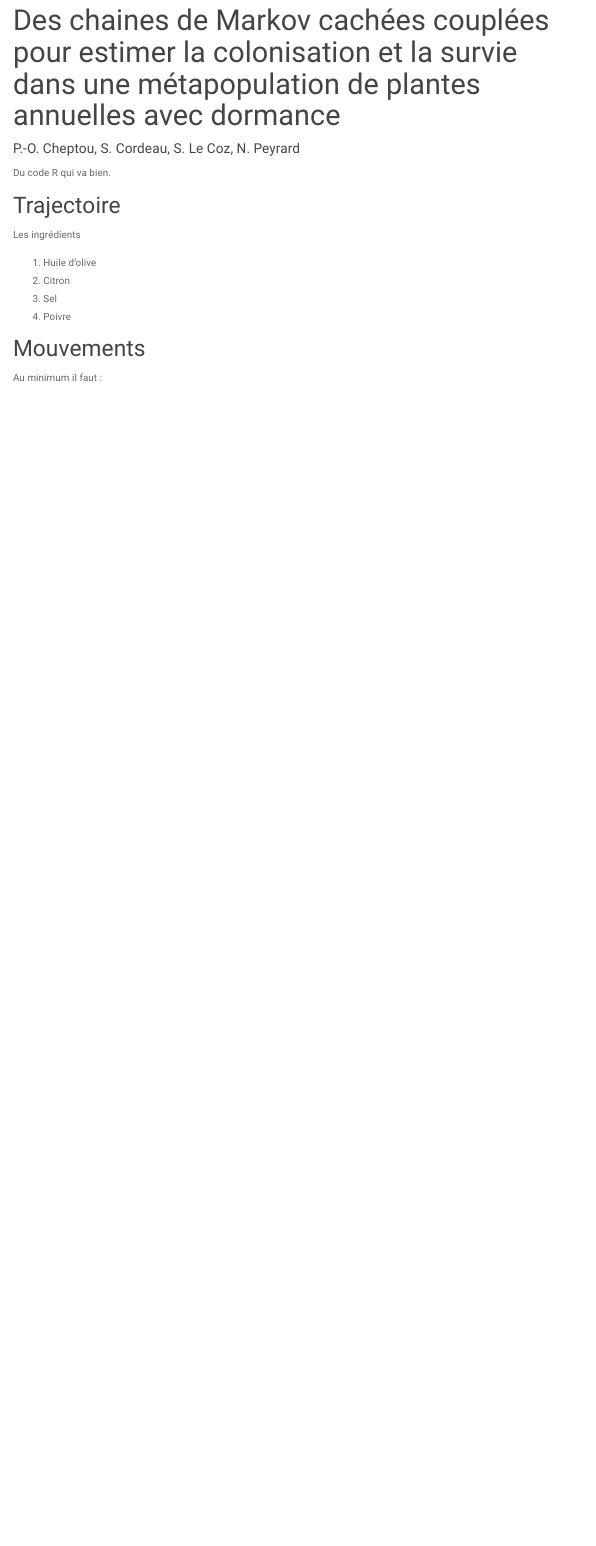
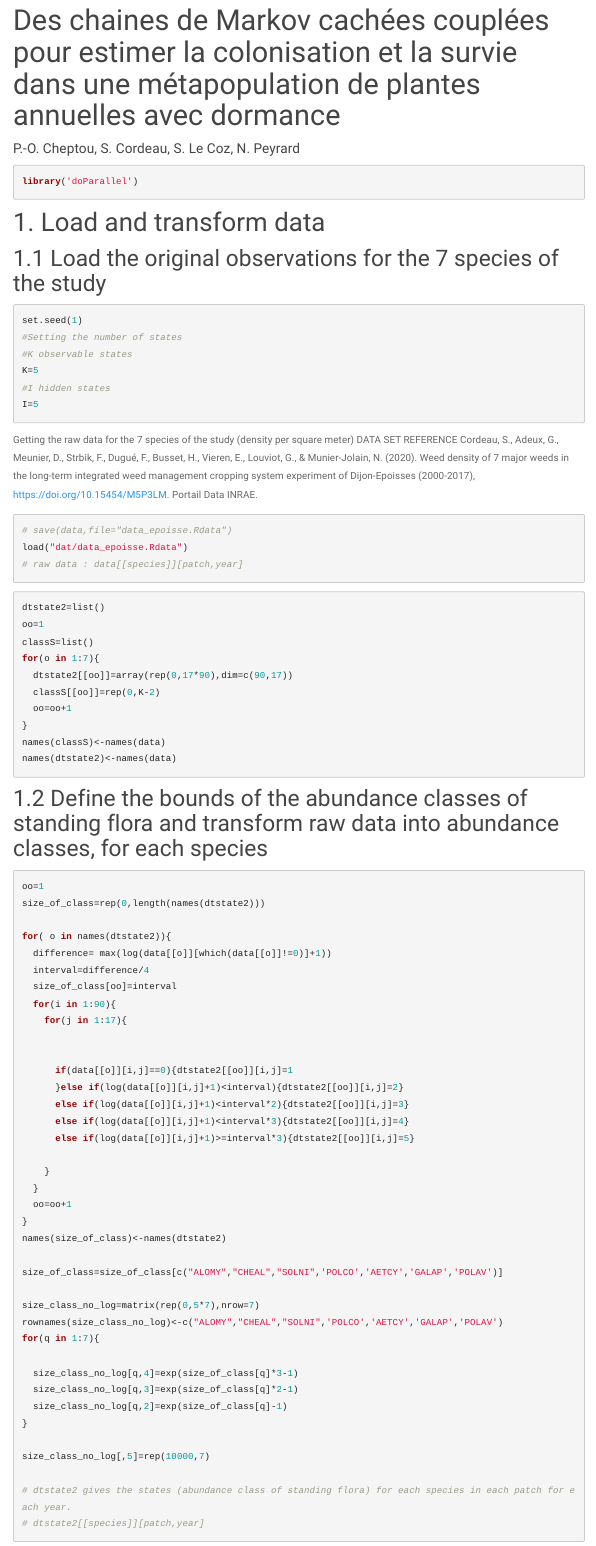
Before and after one commit to oliviergimenez/code_livre_variables_cachees, an R Markdown document (cheptou.Rmd): the page in a window 1100 px wide, from 160 px down. Rendered offline with R 4.5, knitr and Pandoc, with nearby package versions; a font, style sheet, LaTeX package, included part or bibliography that could not be used is replaced or left out; menus at the side of the page are left out.

Commit message:
Updated part of Cheptou's section

````diff
--- a/cheptou.Rmd
+++ b/cheptou.Rmd
@@ -7,19 +7,90 @@ output:
         toc_float: TRUE
 ---
 
-Du code R qui va bien.
+```{r setup, include=FALSE}
+knitr::opts_chunk$set(echo = TRUE, warning = FALSE, message = FALSE)
+```
+
+```{r}
+library('doParallel')
+```
+
+# 1. Load and transform data
+
+## 1.1 Load the original observations for the 7 species of the study
+
+```{r}
+set.seed(1)
+#Setting the number of states
+#K observable states
+K=5
+#I hidden states
+I=5
+```
+
+Getting the raw data for the 7 species of the study (density per square meter)
+DATA SET REFERENCE
+Cordeau, S., Adeux, G., Meunier, D., Strbik, F., Dugué, F., Busset, H., Vieren, E., Louviot, G., & Munier-Jolain, N. (2020). Weed density of 7 major weeds in the long-term integrated weed management cropping system experiment of Dijon-Epoisses (2000-2017), https://doi.org/10.15454/M5P3LM. Portail Data INRAE.
+
+```{r}
+# save(data,file="data_epoisse.Rdata")
+load("dat/data_epoisse.Rdata")
+# raw data : data[[species]][patch,year]
+```
 
 
-## Trajectoire
-
-Les ingrédients
-
-1. Huile d'olive
-2. Citron
-3. Sel
-4. Poivre
+```{r}
+dtstate2=list()
+oo=1
+classS=list()
+for(o in 1:7){
+  dtstate2[[oo]]=array(rep(0,17*90),dim=c(90,17))
+  classS[[oo]]=rep(0,K-2)
+  oo=oo+1
+}
+names(classS)<-names(data)
+names(dtstate2)<-names(data)
+```
 
 
-## Mouvements
+## 1.2 Define the  bounds of the abundance classes of standing flora and transform raw data into abundance classes, for each species
 
-Au minimum il faut :
+```{r}
+oo=1
+size_of_class=rep(0,length(names(dtstate2)))
+
+for( o in names(dtstate2)){
+  difference= max(log(data[[o]][which(data[[o]]!=0)]+1))
+  interval=difference/4
+  size_of_class[oo]=interval
+  for(i in 1:90){
+    for(j in 1:17){
+
+
+      if(data[[o]][i,j]==0){dtstate2[[oo]][i,j]=1
+      }else if(log(data[[o]][i,j]+1)<interval){dtstate2[[oo]][i,j]=2}
+      else if(log(data[[o]][i,j]+1)<interval*2){dtstate2[[oo]][i,j]=3}
+      else if(log(data[[o]][i,j]+1)<interval*3){dtstate2[[oo]][i,j]=4}
+      else if(log(data[[o]][i,j]+1)>=interval*3){dtstate2[[oo]][i,j]=5}
+
+    }
+  }
+  oo=oo+1
+}
+names(size_of_class)<-names(dtstate2)
+
+size_of_class=size_of_class[c("ALOMY","CHEAL","SOLNI",'POLCO','AETCY','GALAP','POLAV')]
+
+size_class_no_log=matrix(rep(0,5*7),nrow=7)
+rownames(size_class_no_log)<-c("ALOMY","CHEAL","SOLNI",'POLCO','AETCY','GALAP','POLAV')
+for(q in 1:7){
+
+  size_class_no_log[q,4]=exp(size_of_class[q]*3-1)
+  size_class_no_log[q,3]=exp(size_of_class[q]*2-1)
+  size_class_no_log[q,2]=exp(size_of_class[q]-1)
+}
+
+size_class_no_log[,5]=rep(10000,7)
+
+# dtstate2 gives the states (abundance class of standing flora) for each species in each patch for each year.
+# dtstate2[[species]][patch,year]
````
Also changed, not shown: cheptou.html, cheptou.Rmd (104 more changed lines).
